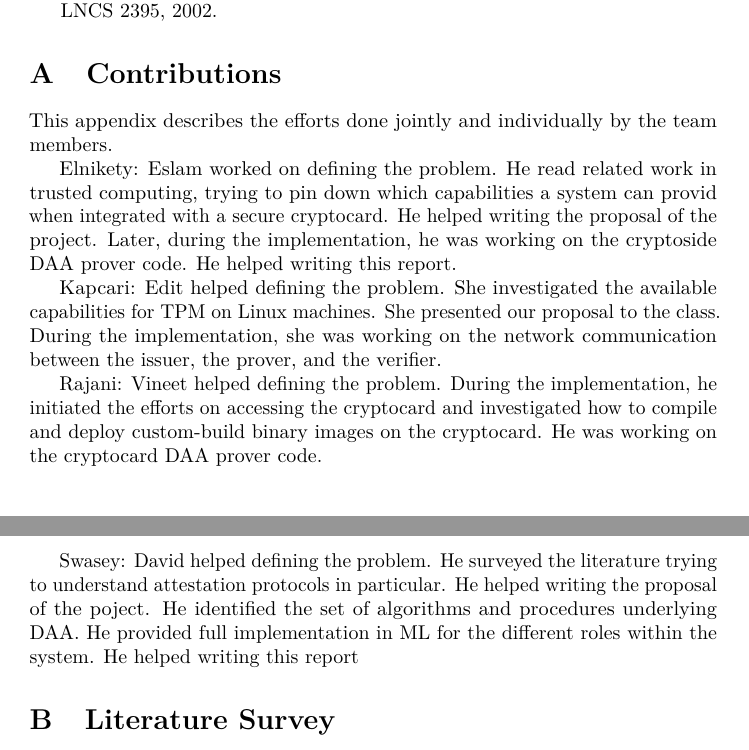
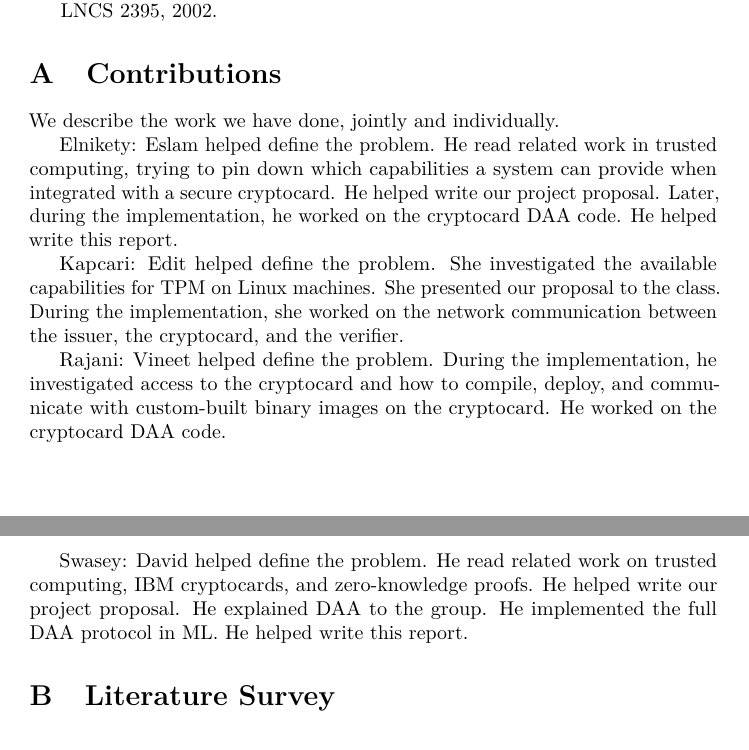
Before and after one commit to elnikety/crypsys, a LaTeX document (report/report.tex, which reads report/contributions.tex): two parts of pages 2 and 3 of 3, joined at a grey line, cut so that both start at the same text. Compiled offline with pdfLaTeX.

Commit message:
first pass over contributions

```diff
--- a/report/contributions.tex
+++ b/report/contributions.tex
@@ -1,30 +1,28 @@
 \section{Contributions}
 
-This appendix describes the efforts done jointly and individually by the team
-members.
+We describe the work we have done, jointly and individually.
 
-Elnikety: Eslam worked on defining the problem. He read related work in trusted
-computing, trying to pin down which capabilities a system can provid when
-integrated with a secure cryptocard. He helped writing the proposal of the
-project. Later, during the implementation, he was working on the cryptoside DAA
-prover code. He helped writing this report.
+Elnikety: Eslam helped define the problem. He read related work in trusted
+computing, trying to pin down which capabilities a system can provide when
+integrated with a secure cryptocard. He helped write our project proposal.
+Later, during the implementation, he worked on the cryptocard DAA
+code. He helped write this report.
 
-Kapcari: Edit helped defining the problem. She investigated the available
+Kapcari: Edit helped define the problem. She investigated the available
 capabilities for TPM on Linux machines. She presented our proposal to the class.
-During the implementation, she was working on the network communication between
-the issuer, the prover, and the verifier.
+During the implementation, she worked on the network communication between
+the issuer, the cryptocard, and the verifier.
 
-Rajani: Vineet helped defining the problem. During the implementation, he
-initiated the efforts on accessing the cryptocard and investigated how to
-compile and deploy custom-build binary images on the cryptocard. He was working
-on the cryptocard DAA prover code.
+Rajani: Vineet helped define the problem. During the implementation, he investigated access to
+the cryptocard and how to compile, deploy, and communicate with
+custom-built binary images on the cryptocard. He worked
+on the cryptocard DAA code.
 
-Swasey: David helped defining the problem. He surveyed the literature trying to
-understand attestation protocols in particular. He helped writing the proposal
-of the poject. He identified the set of algorithms and procedures underlying
-DAA. He provided full implementation in ML for the different roles within
-the system. He helped writing this report
-
+Swasey: David helped define the problem. He read related work on
+trusted computing, IBM cryptocards, and zero-knowledge proofs. He helped write our project proposal.
+He explained DAA to the group.
+He implemented the full DAA protocol in ML.
+He helped write this report.
 
 \if 0
 
```
